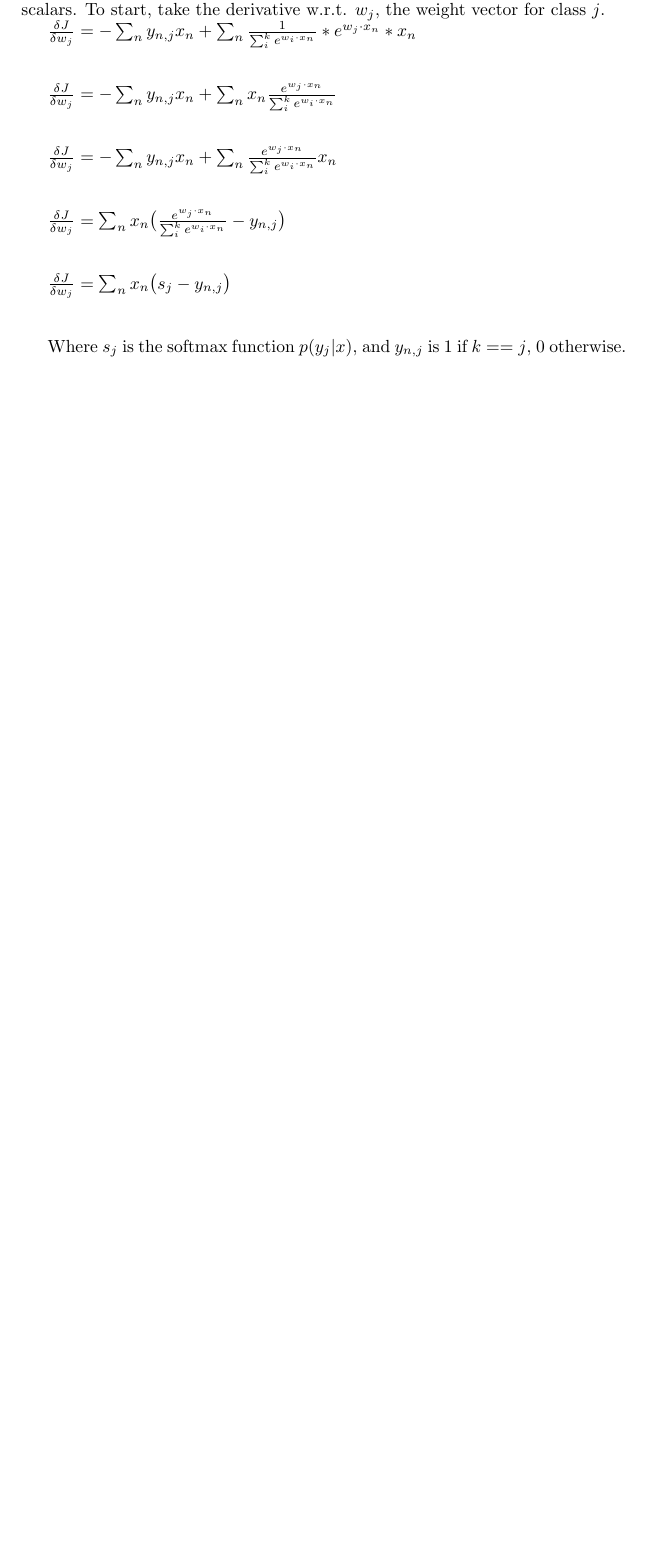
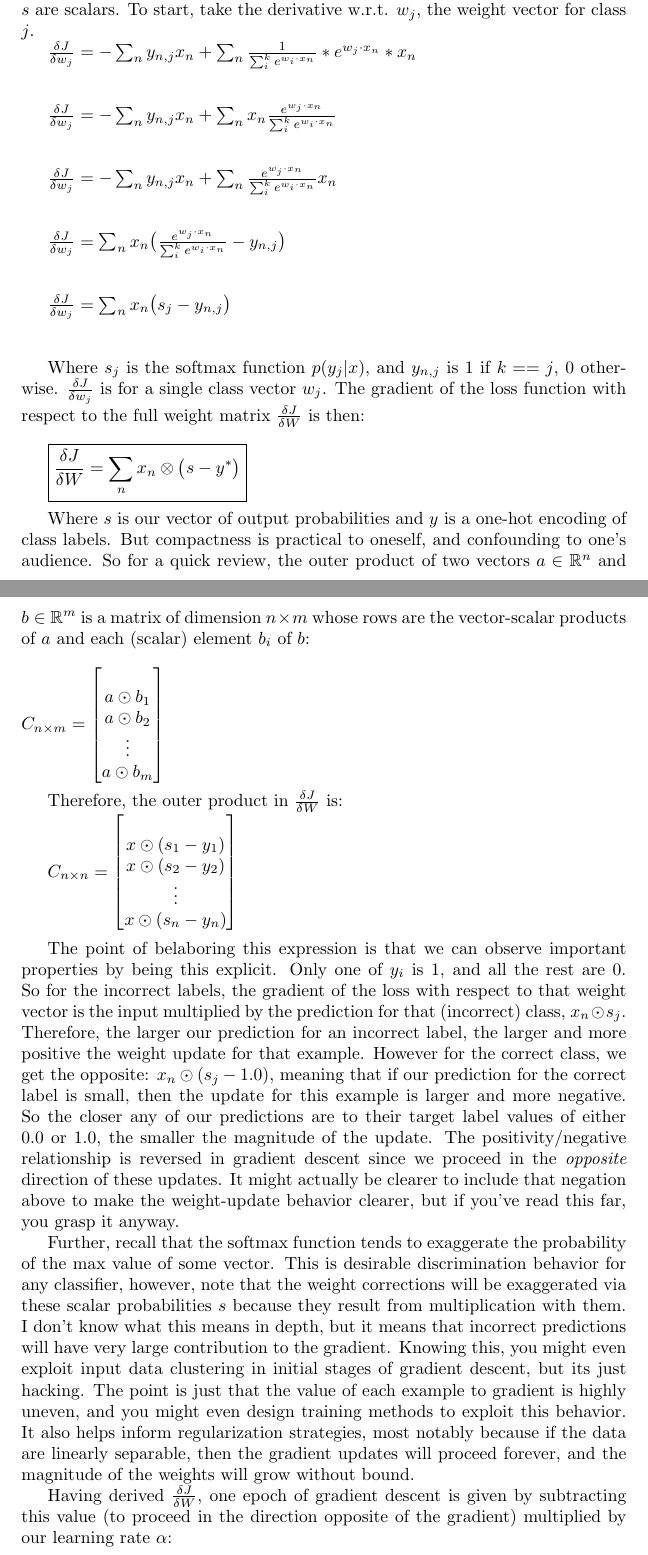
Before and after one commit to niceyeti/DeepSeq, a LaTeX document (docs/softmax.tex): part of page 2 of 2 before the commit and two parts of pages 2 and 3 of 4 after it, the two joined at a grey line, cut so that both start at the same text, the shorter picture padded with empty space. Compiled offline with pdfLaTeX.

Commit message:
softmax gradients

```diff
--- a/docs/softmax.tex
+++ b/docs/softmax.tex
@@ -1,6 +1,7 @@
 \documentclass{article}
 \usepackage[utf8]{inputenc}
 \usepackage{amsmath}
+\usepackage{amsfonts}
 
 \title{Softmax}
 \author{Jesse Waite}
@@ -41,8 +42,8 @@ $ \boxed{ J(W,X) = - \sum_{n} \sum_{k} y_{n,k}\big(w_{k} \cdot x_{n}\big) + \sum
 
 \section{Gradient calculation $\frac{\delta J}{\delta W}$}
 
-The gradient we're after is $\frac{\delta J}{\delta W}$, the derivative of $J(W,X)$ with respect to the weights $W$.
-Note that in these expressions, both $w$ and $x$ are vectors, not scalars. To start, take the derivative w.r.t. $w_j$, the weight vector for class $j$.
+The gradient we desire is $\frac{\delta J}{\delta W}$, the derivative of $J(W,X)$ with respect to the weights $W$.
+Note that in these expressions, $w$ and $x$ are vectors, whereas $y$ and $s$ are scalars. To start, take the derivative w.r.t. $w_j$, the weight vector for class $j$.
 
 $\frac{\delta J}{\delta w_{j}} = - \sum_{n} y_{n,j} x_{n} + \sum_{n} \frac{1}{\sum_{i}^{k} e^{w_{i} \cdot x_{n}}} * e^{w_j \cdot x_{n}} * x_{n}  $ \\ \\
 
@@ -56,6 +57,40 @@ $\frac{\delta J}{\delta w_{j}} = \sum_{n} x_{n} \big(\frac{e^{w_j \cdot x_{n}}}
 $\frac{\delta J}{\delta w_{j}} = \sum_{n} x_{n} \big(s_{j} - y_{n,j}\big) $ \\ \\
 
 Where $s_{j}$ is the softmax function $p(y_{j}|x)$, and $y_{n,j}$ is 1 if $k == j$, 0 otherwise.
+$\frac{\delta J}{\delta w_{j}}$ is for a single class vector $w_{j}$. The gradient of the loss function with respect to the full weight matrix $\frac{\delta J}{\delta W}$ is then: \\
+
+$\boxed{ \frac{\delta J}{\delta W} = \sum_{n} x_{n} \otimes \big(s - y^{*}\big) }$ \\
+
+Where $s$ is our vector of output probabilities and $y$ is a one-hot encoding of class labels. But compactness is practical to oneself, and confounding to one's audience. So for a quick review, the outer product of two vectors $a \in \mathbb{R}^{n}$ and $b \in \mathbb{R}^{m}$ is a matrix of dimension $n \times m$ whose rows are the vector-scalar products of $a$ and each (scalar) element $b_{i}$ of $b$: \\ \\
+$C_{n \times m} &= \begin{bmatrix} \\
+         a \odot b_{1} \\
+         a \odot b_{2} \\
+          \vdots \\
+         a \odot b_{m}
+         \end{bmatrix}
+$ \\
+
+Therefore, the outer product in $\frac{\delta J}{\delta W}$ is:
+
+$C_{n \times n} &= \begin{bmatrix} \\
+         x \odot (s_{1} - y_{1}) \\
+         x \odot (s_{2} - y_{2}) \\
+          \vdots \\
+         x \odot (s_{n} - y_{n})
+         \end{bmatrix}
+$ \\
+
+The point of belaboring this expression is that we can observe important properties by being this explicit. Only one of $y_{i}$ is 1, and all the rest are 0. So for the incorrect labels, the gradient of the loss with respect to that weight vector is the input multiplied by the prediction for that (incorrect) class, $x_{n} \odot s_{j}$. Therefore, the larger our prediction for an incorrect label, the larger and more positive the weight update for that example. However for the correct class, we get the opposite: $x_{n} \odot (s_{j} - 1.0)$, meaning that if our prediction for the correct label is small, then the update for this example is larger and more negative. So the closer any of our predictions are to their target label values of either 0.0 or 1.0, the smaller the magnitude of the update. The positivity/negative relationship is reversed in gradient descent since we proceed in the \textit{opposite} direction of these updates. It might actually be clearer to include that negation above to make the weight-update behavior clearer, but if you've read this far, you grasp it anyway.
+
+Further, recall that the softmax function tends to exaggerate the probability of the max value of some vector. This is desirable discrimination behavior for any classifier, however, note that the weight corrections will be exaggerated via these scalar probabilities $s$ because they result from multiplication with them. I don't know what this means in depth, but it means that incorrect predictions will have very large contribution to the gradient. Knowing this, you might even exploit input data clustering in initial stages of gradient descent, but its just hacking. The point is just that the value of each example to gradient is highly uneven, and you might even design training methods to exploit this behavior. It also helps inform regularization strategies, most notably because if the data are linearly separable, then the gradient updates will proceed forever, and the magnitude of the weights will grow without bound.
+
+
+Having derived $\frac{\delta J}{\delta W}$, one epoch of gradient descent is given by subtracting this value (to proceed in the direction opposite of the gradient) multiplied by our learning rate $\alpha$: \\
+
+$ W = W - \alpha \frac{\delta J}{\delta W}$
+
+
+
 
 
 \end{document}
```
Also changed, not shown: docs/softmax.tex (6 more changed lines).
